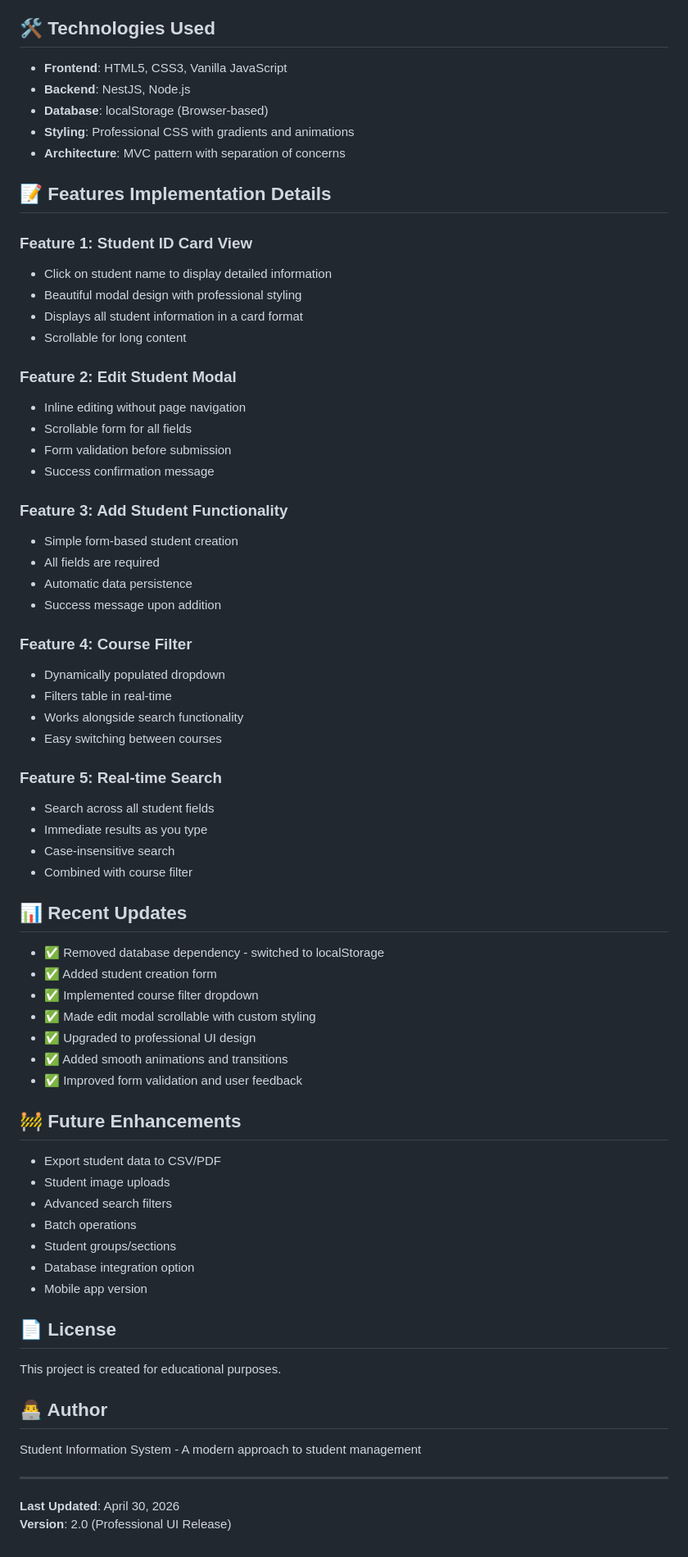
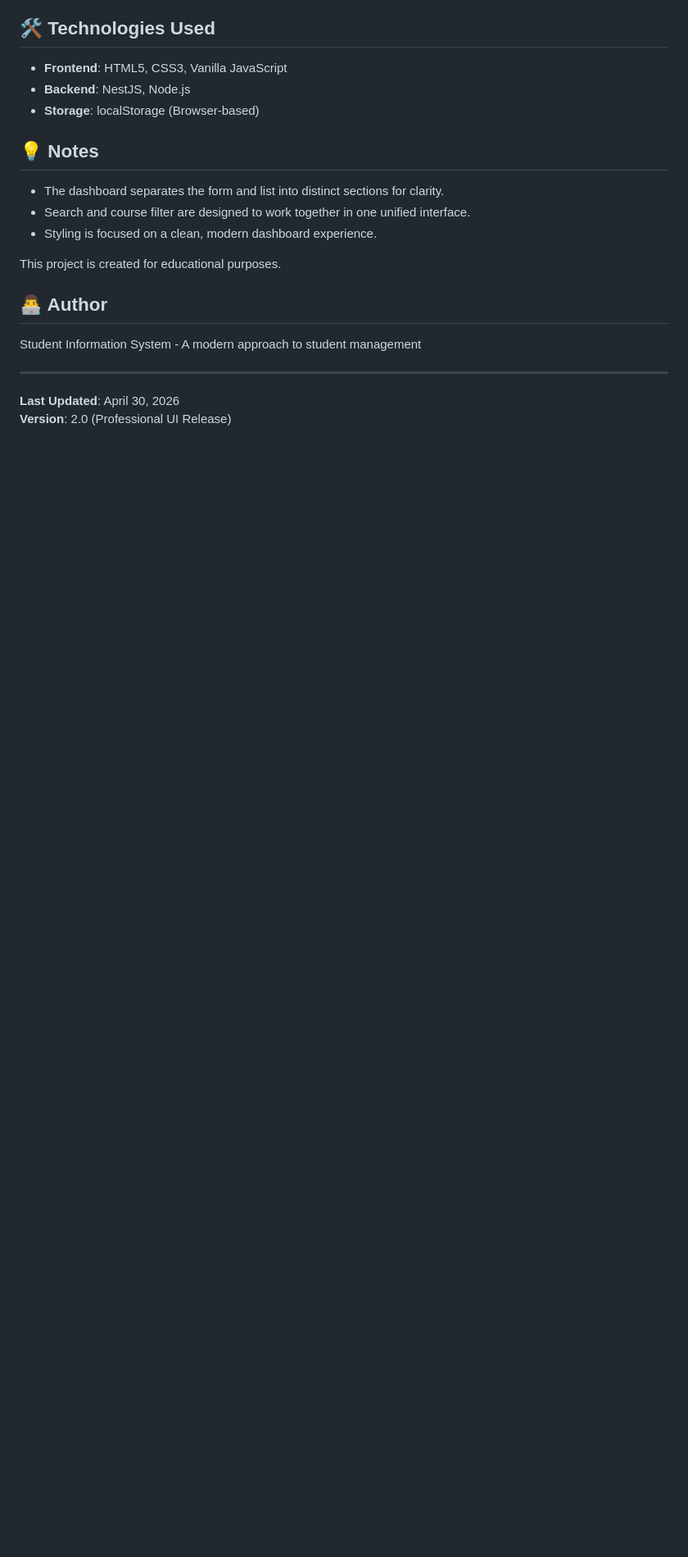
Before and after one commit to Arguelles12345/Student-Information-System, a Markdown page: README.md, the part around one of its changes. Shown at 82% size. GitHub-like rendering; blank space fills up the shorter version.

```diff
--- a/README.md
+++ b/README.md
@@ -141,63 +98,14 @@ student-info-system/
 
 - **Frontend**: HTML5, CSS3, Vanilla JavaScript
 - **Backend**: NestJS, Node.js
-- **Database**: localStorage (Browser-based)
-- **Styling**: Professional CSS with gradients and animations
-- **Architecture**: MVC pattern with separation of concerns
+- **Storage**: localStorage (Browser-based)
 
-## 📝 Features Implementation Details
+## 💡 Notes
 
-### Feature 1: Student ID Card View
-- Click on student name to display detailed information
-- Beautiful modal design with professional styling
-- Displays all student information in a card format
-- Scrollable for long content
+- The dashboard separates the form and list into distinct sections for clarity.
+- Search and course filter are designed to work together in one unified interface.
+- Styling is focused on a clean, modern dashboard experience.
 
-### Feature 2: Edit Student Modal
-- Inline editing without page navigation
-- Scrollable form for all fields
-- Form validation before submission
-- Success confirmation message
-
-### Feature 3: Add Student Functionality
-- Simple form-based student creation
-- All fields are required
-- Automatic data persistence
-- Success message upon addition
-
-### Feature 4: Course Filter
-- Dynamically populated dropdown
-- Filters table in real-time
-- Works alongside search functionality
-- Easy switching between courses
-
-### Feature 5: Real-time Search
-- Search across all student fields
-- Immediate results as you type
-- Case-insensitive search
-- Combined with course filter
-
-## 📊 Recent Updates
-
-- ✅ Removed database dependency - switched to localStorage
-- ✅ Added student creation form
-- ✅ Implemented course filter dropdown
-- ✅ Made edit modal scrollable with custom styling
-- ✅ Upgraded to professional UI design
-- ✅ Added smooth animations and transitions
-- ✅ Improved form validation and user feedback
-
-## 🚧 Future Enhancements
-
-- Export student data to CSV/PDF
-- Student image uploads
-- Advanced search filters
-- Batch operations
-- Student groups/sections
-- Database integration option
-- Mobile app version
-
-## 📄 License
 
 This project is created for educational purposes.
 
```
Also changed, not shown: other parts of README.md (+36 -79 lines).
